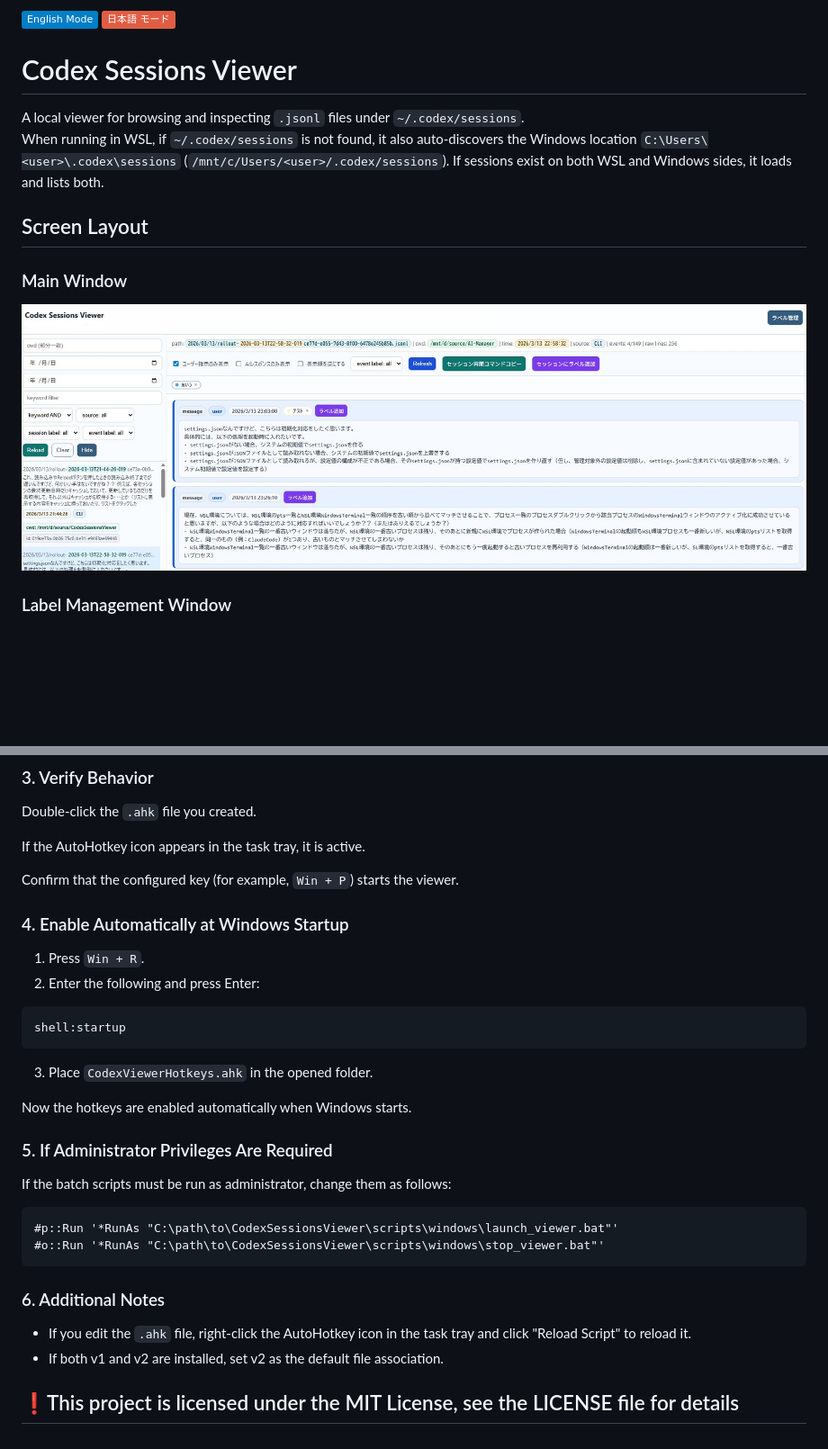
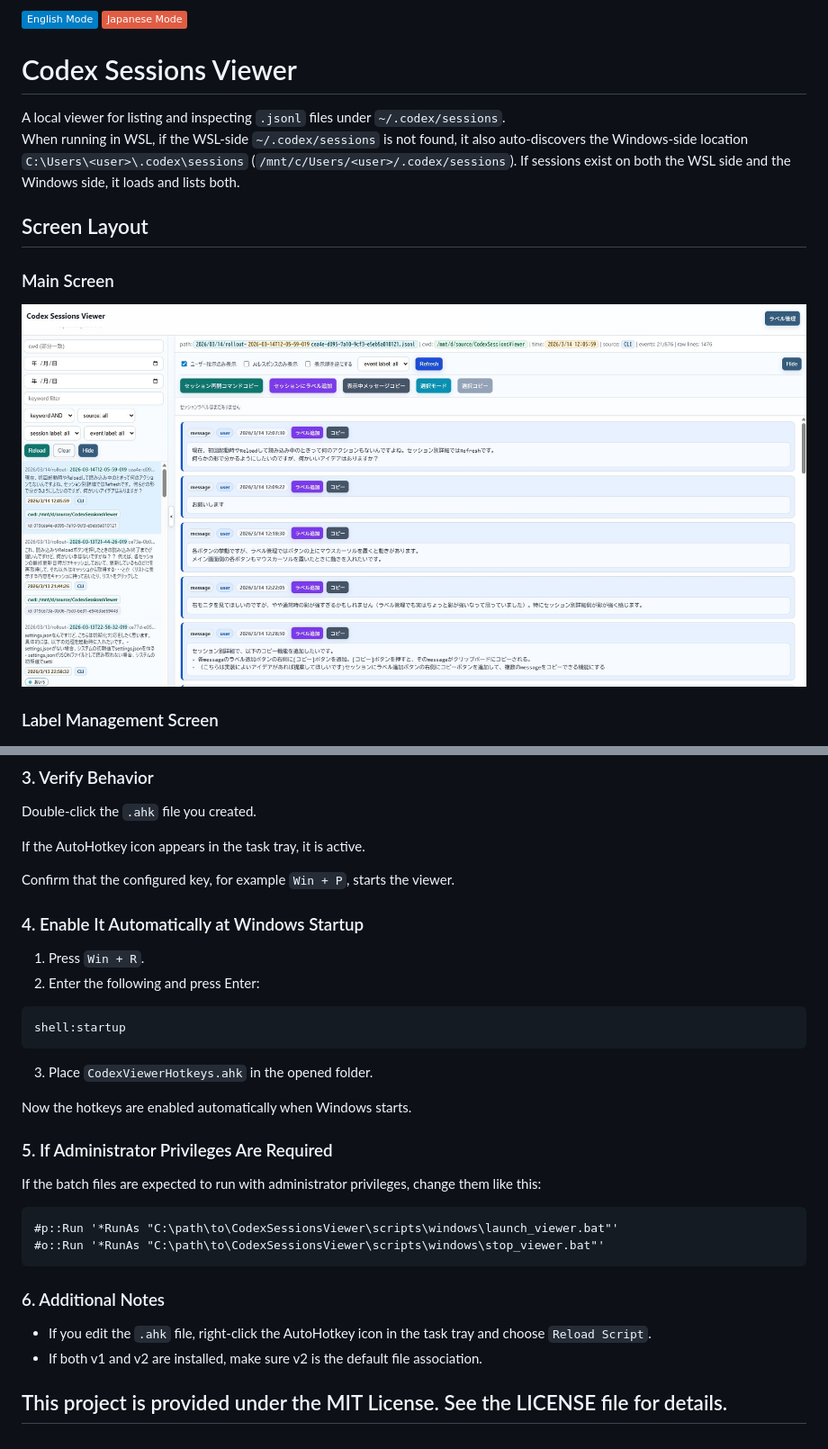
Before and after one commit to ochtum/CodexSessionsViewer, a Markdown page: README_en.md, 2 parts joined by grey strips. Shown: that part at 90% size. Drawn GitHub-style; pictures changed too: image/00001.jpg; badges without logos; blank space fills up the shorter version.

````diff
--- a/README_en.md
+++ b/README_en.md
@@ -1,21 +1,21 @@
 <p align="left">
-  <a href="README_en.md"><img src="https://img.shields.io/badge/English Mode-blue.svg" alt="English"></a>
-  <a href="README.md"><img src="https://img.shields.io/badge/日本語 モード-red.svg" alt="日本語"></a>
+  <a href="README_en.md"><img src="https://img.shields.io/badge/English%20Mode-blue.svg" alt="English"></a>
+  <a href="README.md"><img src="https://img.shields.io/badge/Japanese%20Mode-red.svg" alt="Japanese"></a>
 </p>
 
 # Codex Sessions Viewer
 
-A local viewer for browsing and inspecting `.jsonl` files under `~/.codex/sessions`.
-When running in WSL, if `~/.codex/sessions` is not found, it also auto-discovers the Windows location `C:\Users\<user>\.codex\sessions` (`/mnt/c/Users/<user>/.codex/sessions`).
-If sessions exist on both WSL and Windows sides, it loads and lists both.
+A local viewer for listing and inspecting `.jsonl` files under `~/.codex/sessions`.
+When running in WSL, if the WSL-side `~/.codex/sessions` is not found, it also auto-discovers the Windows-side location `C:\Users\<user>\.codex\sessions` (`/mnt/c/Users/<user>/.codex/sessions`).
+If sessions exist on both the WSL side and the Windows side, it loads and lists both.
 
 ## Screen Layout
 
-### Main Window
+### Main Screen
 
 ![image](/image/00001.jpg)
 
-### Label Management Window
+### Label Management Screen
 
 ![image](/image/00002.jpg)
 
@@ -171,9 +184,9 @@ Double-click the `.ahk` file you created.
 
 If the AutoHotkey icon appears in the task tray, it is active.
 
-Confirm that the configured key (for example, `Win + P`) starts the viewer.
+Confirm that the configured key, for example `Win + P`, starts the viewer.
 
-### 4. Enable Automatically at Windows Startup
+### 4. Enable It Automatically at Windows Startup
 
 1. Press `Win + R`.
 2. Enter the following and press Enter:
@@ -188,7 +201,7 @@ Now the hotkeys are enabled automatically when Windows starts.
 
 ### 5. If Administrator Privileges Are Required
 
-If the batch scripts must be run as administrator, change them as follows:
+If the batch files are expected to run with administrator privileges, change them like this:
 
 ```ahk
 #p::Run '*RunAs "C:\path\to\CodexSessionsViewer\scripts\windows\launch_viewer.bat"'
@@ -197,7 +210,7 @@ If the batch scripts must be run as administrator, change them as follows:
 
 ### 6. Additional Notes
 
-- If you edit the `.ahk` file, right-click the AutoHotkey icon in the task tray and click "Reload Script" to reload it.
-- If both v1 and v2 are installed, set v2 as the default file association.
+- If you edit the `.ahk` file, right-click the AutoHotkey icon in the task tray and choose `Reload Script`.
+- If both v1 and v2 are installed, make sure v2 is the default file association.
 
-## ❗This project is licensed under the MIT License, see the LICENSE file for details
+## This project is provided under the MIT License. See the LICENSE file for details.
````
Also changed, not shown: other parts of README_en.md (+32 -19 lines), README.md (+12 -0 lines).
